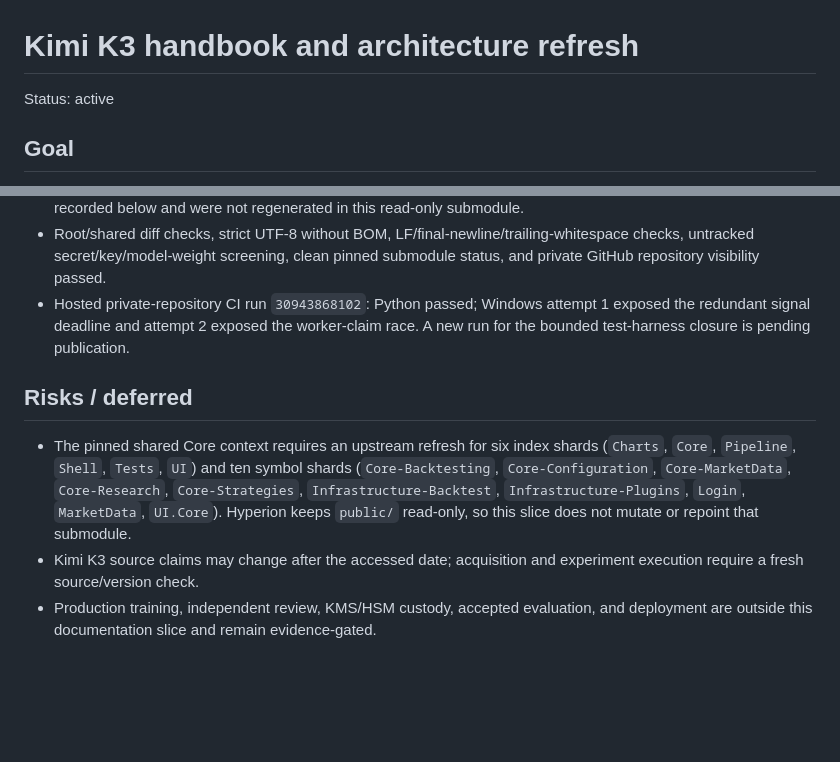
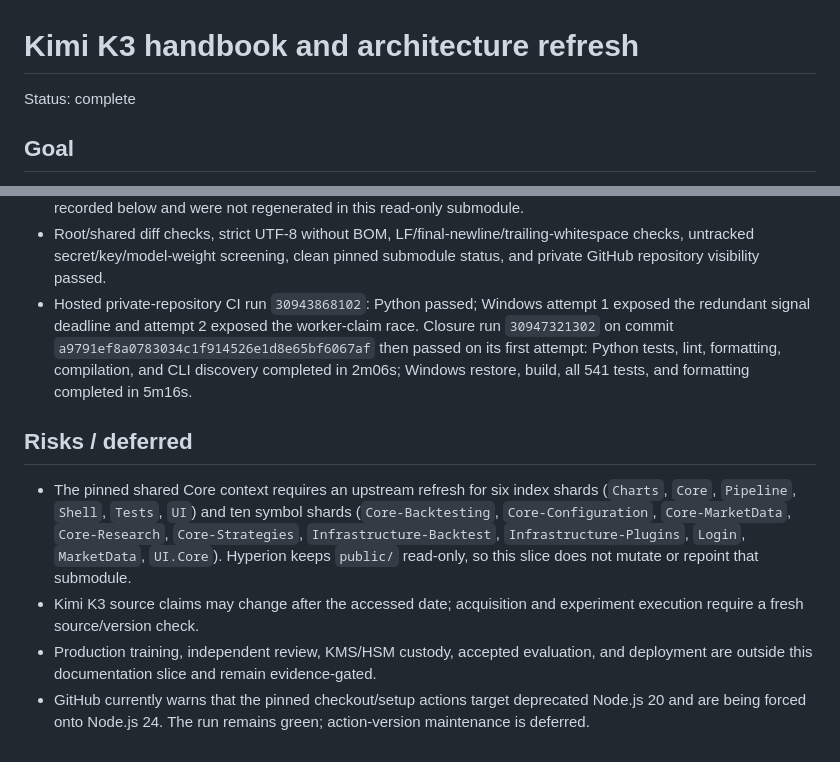
Before and after one commit to dhruuvsharma/Hyperion, a Markdown page: tasks/2026-08-05-0010-kimi-k3-handbook-refresh.md, 2 parts joined by grey strips. GitHub-like rendering; blank space fills up the shorter version.

Commit message:
docs: record Hyperion handbook CI closure

```diff
--- a/tasks/2026-08-05-0010-kimi-k3-handbook-refresh.md
+++ b/tasks/2026-08-05-0010-kimi-k3-handbook-refresh.md
@@ -1,5 +1,5 @@
 # Kimi K3 handbook and architecture refresh
-Status: active
+Status: complete
 
 ## Goal
 Verify the latest official Kimi K3 paper and source materials as of 5 August 2026, apply only
@@ -146,8 +146,10 @@ well-labelled ML-engineering handbook as synchronized Markdown, DOCX, and PDF ar
   untracked secret/key/model-weight screening, clean pinned submodule status, and private GitHub
   repository visibility passed.
 - Hosted private-repository CI run `30943868102`: Python passed; Windows attempt 1 exposed the
-  redundant signal deadline and attempt 2 exposed the worker-claim race. A new run for the bounded
-  test-harness closure is pending publication.
+  redundant signal deadline and attempt 2 exposed the worker-claim race. Closure run `30947321302`
+  on commit `a9791ef8a0783034c1f914526e1d8e65bf6067af` then passed on its first attempt: Python tests,
+  lint, formatting, compilation, and CLI discovery completed in 2m06s; Windows restore, build, all
+  541 tests, and formatting completed in 5m16s.
 
 ## Risks / deferred
 - The pinned shared Core context requires an upstream refresh for six index shards (`Charts`, `Core`,
@@ -159,3 +161,5 @@ well-labelled ML-engineering handbook as synchronized Markdown, DOCX, and PDF ar
   require a fresh source/version check.
 - Production training, independent review, KMS/HSM custody, accepted evaluation, and deployment are
   outside this documentation slice and remain evidence-gated.
+- GitHub currently warns that the pinned checkout/setup actions target deprecated Node.js 20 and are
+  being forced onto Node.js 24. The run remains green; action-version maintenance is deferred.
```
